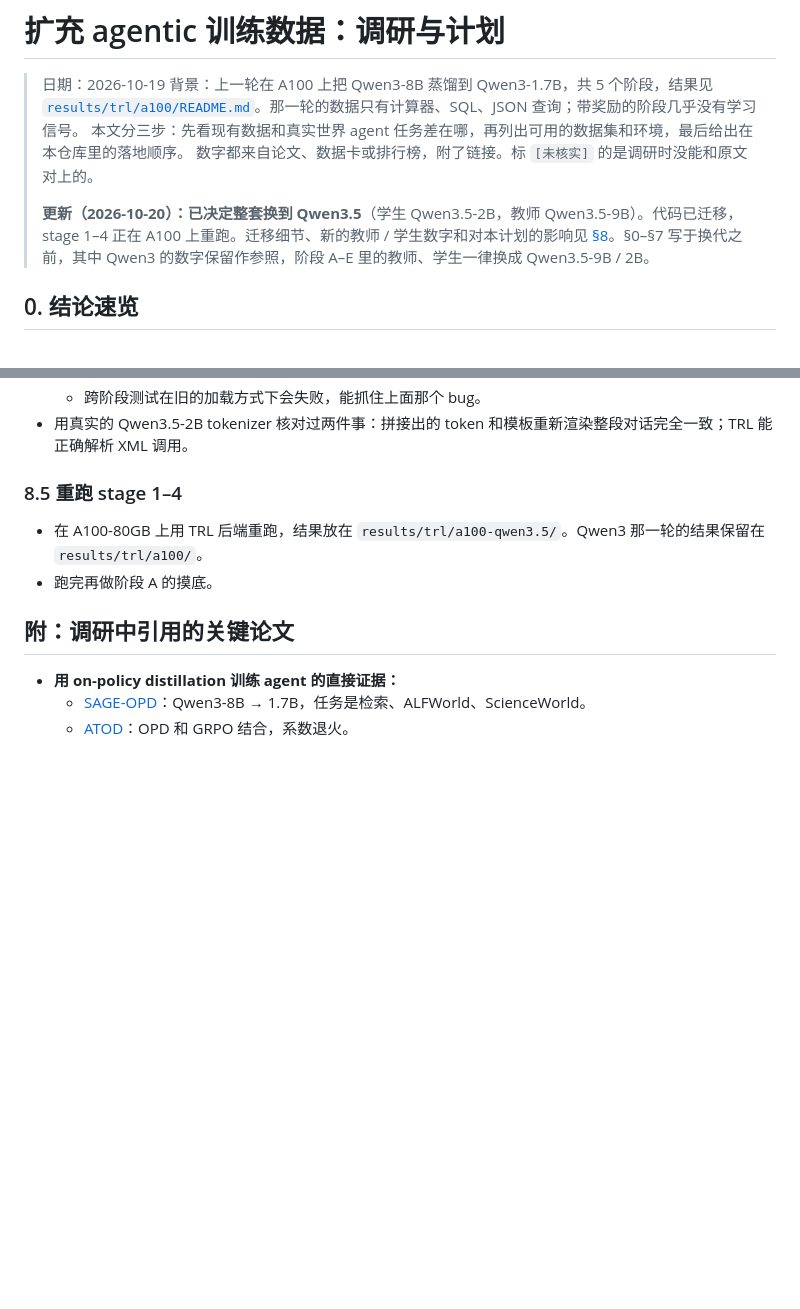
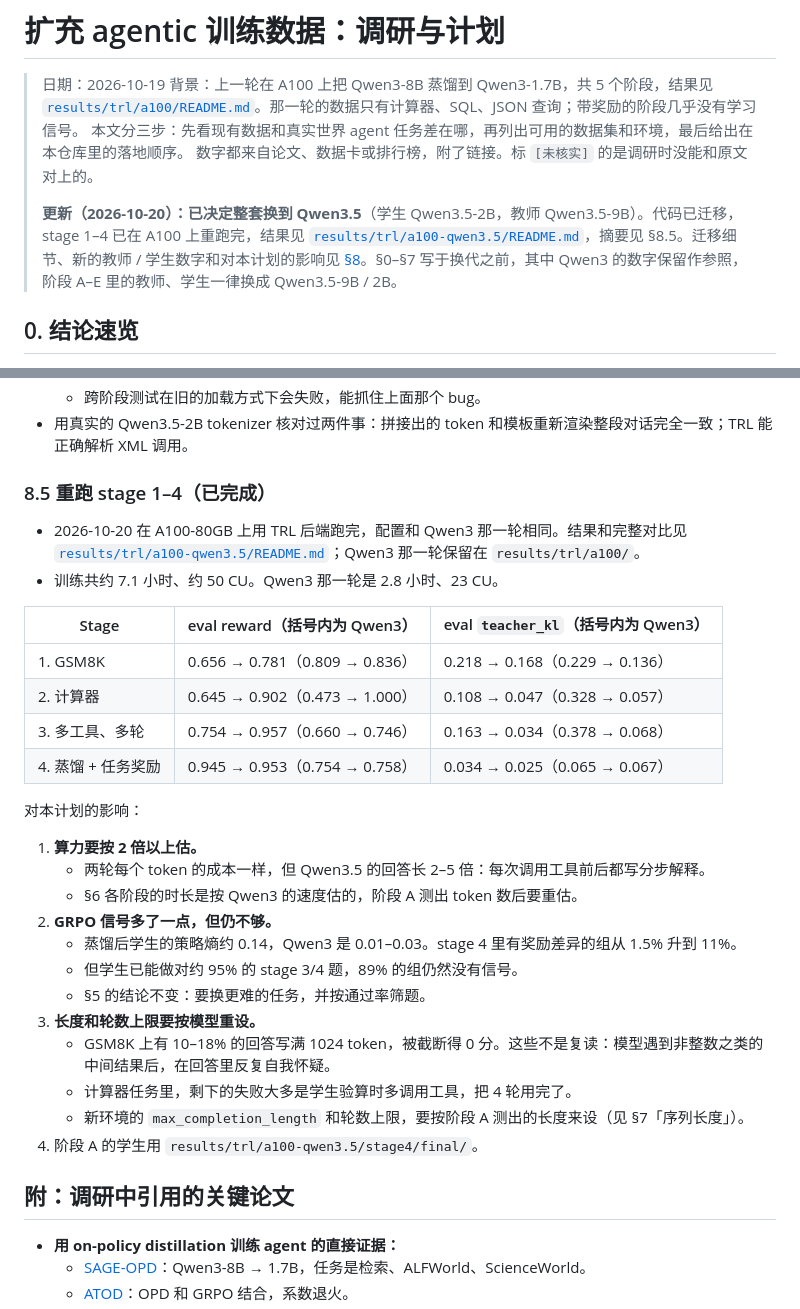
Before and after one commit to VoteVeto2/hands-on-policy-distilltion, a Markdown page: .plan/agentic-data-expansion.md, 2 parts joined by grey strips. GitHub-like rendering; blank space fills up the shorter version.

Commit message:
Results: summary of the Qwen3.5 A100 run; plan §8.5 updated
Stages 1-4 of Qwen3.5-9B -> Qwen3.5-2B on one A100 (~50 CU, 7.1 h of
training). Episodes are 2-5x longer than Qwen3's at the same cost per
token; the distilled student keeps ~10x the entropy, so 11% of stage 4
groups carry a GRPO signal (Qwen3: 1.5%), still too few to move the reward.

Co-Authored-By: Claude Opus 5.5 <noreply@anthropic.com>
Claude-Session: https://claude.ai/code/session_017Zh8g31M5LR1tH964HTi7F

```diff
--- a/.plan/agentic-data-expansion.md
+++ b/.plan/agentic-data-expansion.md
@@ -5,7 +5,7 @@
 > 本文分三步：先看现有数据和真实世界 agent 任务差在哪，再列出可用的数据集和环境，最后给出在本仓库里的落地顺序。
 > 数字都来自论文、数据卡或排行榜，附了链接。标 `[未核实]` 的是调研时没能和原文对上的。
 >
-> **更新（2026-10-20）：已决定整套换到 Qwen3.5**（学生 Qwen3.5-2B，教师 Qwen3.5-9B）。代码已迁移，stage 1–4 正在 A100 上重跑。迁移细节、新的教师 / 学生数字和对本计划的影响见 [§8](#8-换到-qwen35-之后2026-10-20)。§0–§7 写于换代之前，其中 Qwen3 的数字保留作参照，阶段 A–E 里的教师、学生一律换成 Qwen3.5-9B / 2B。
+> **更新（2026-10-20）：已决定整套换到 Qwen3.5**（学生 Qwen3.5-2B，教师 Qwen3.5-9B）。代码已迁移，stage 1–4 已在 A100 上重跑完，结果见 [`results/trl/a100-qwen3.5/README.md`](../results/trl/a100-qwen3.5/README.md)，摘要见 §8.5。迁移细节、新的教师 / 学生数字和对本计划的影响见 [§8](#8-换到-qwen35-之后2026-10-20)。§0–§7 写于换代之前，其中 Qwen3 的数字保留作参照，阶段 A–E 里的教师、学生一律换成 Qwen3.5-9B / 2B。
 
 ## 0. 结论速览
 
@@ -529,10 +529,31 @@ stage 4/5 为什么没有 GRPO 信号：
   - 跨阶段测试在旧的加载方式下会失败，能抓住上面那个 bug。
 - 用真实的 Qwen3.5-2B tokenizer 核对过两件事：拼接出的 token 和模板重新渲染整段对话完全一致；TRL 能正确解析 XML 调用。
 
-### 8.5 重跑 stage 1–4
+### 8.5 重跑 stage 1–4（已完成）
 
-- 在 A100-80GB 上用 TRL 后端重跑，结果放在 `results/trl/a100-qwen3.5/`。Qwen3 那一轮的结果保留在 `results/trl/a100/`。
-- 跑完再做阶段 A 的摸底。
+- 2026-10-20 在 A100-80GB 上用 TRL 后端跑完，配置和 Qwen3 那一轮相同。结果和完整对比见 [`results/trl/a100-qwen3.5/README.md`](../results/trl/a100-qwen3.5/README.md)；Qwen3 那一轮保留在 `results/trl/a100/`。
+- 训练共约 7.1 小时、约 50 CU。Qwen3 那一轮是 2.8 小时、23 CU。
+
+| Stage | eval reward（括号内为 Qwen3） | eval `teacher_kl`（括号内为 Qwen3） |
+|---|---|---|
+| 1. GSM8K | 0.656 → 0.781（0.809 → 0.836） | 0.218 → 0.168（0.229 → 0.136） |
+| 2. 计算器 | 0.645 → 0.902（0.473 → 1.000） | 0.108 → 0.047（0.328 → 0.057） |
+| 3. 多工具、多轮 | 0.754 → 0.957（0.660 → 0.746） | 0.163 → 0.034（0.378 → 0.068） |
+| 4. 蒸馏 + 任务奖励 | 0.945 → 0.953（0.754 → 0.758） | 0.034 → 0.025（0.065 → 0.067） |
+
+对本计划的影响：
+1. **算力要按 2 倍以上估。**
+   - 两轮每个 token 的成本一样，但 Qwen3.5 的回答长 2–5 倍：每次调用工具前后都写分步解释。
+   - §6 各阶段的时长是按 Qwen3 的速度估的，阶段 A 测出 token 数后要重估。
+2. **GRPO 信号多了一点，但仍不够。**
+   - 蒸馏后学生的策略熵约 0.14，Qwen3 是 0.01–0.03。stage 4 里有奖励差异的组从 1.5% 升到 11%。
+   - 但学生已能做对约 95% 的 stage 3/4 题，89% 的组仍然没有信号。
+   - §5 的结论不变：要换更难的任务，并按通过率筛题。
+3. **长度和轮数上限要按模型重设。**
+   - GSM8K 上有 10–18% 的回答写满 1024 token，被截断得 0 分。这些不是复读：模型遇到非整数之类的中间结果后，在回答里反复自我怀疑。
+   - 计算器任务里，剩下的失败大多是学生验算时多调用工具，把 4 轮用完了。
+   - 新环境的 `max_completion_length` 和轮数上限，要按阶段 A 测出的长度来设（见 §7「序列长度」）。
+4. 阶段 A 的学生用 `results/trl/a100-qwen3.5/stage4/final/`。
 
 ## 附：调研中引用的关键论文
 
```
Also changed, not shown: 1 other file.
